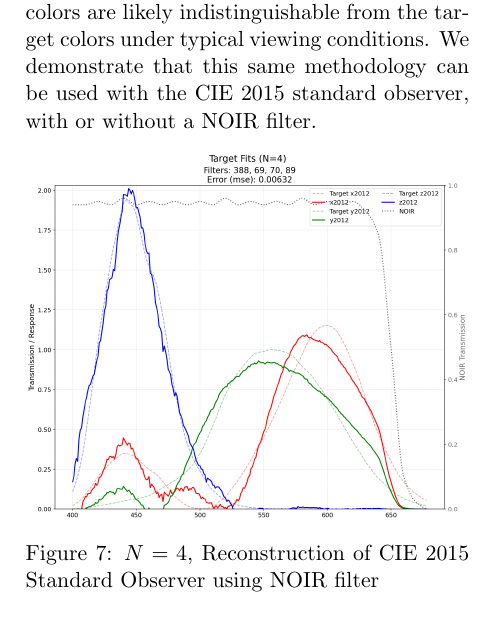
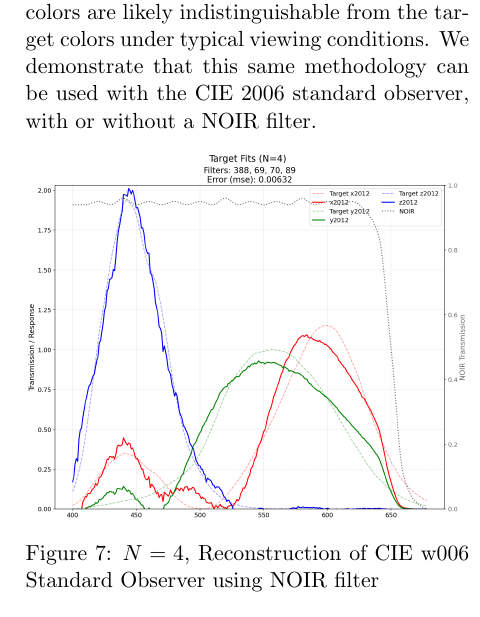
Before and after one commit to kylefram/LIM_paper, a LaTeX paper (main.tex, which reads sections/4_evaluation.tex): part of one column of page 5 of 9, cut so that both start at the same text. Compiled offline with pdfLaTeX.

Commit message:
Updates from Overleaf

```diff
--- a/sections/4_evaluation.tex
+++ b/sections/4_evaluation.tex
@@ -29,12 +29,12 @@ The best filter combination for $N=3$  achieves a $\Delta E_{2000}$ of 6.7, whic
 %\end{center}
 
 However, $N=4$ achieves a $\Delta E_{2000}$ of 1.7, which is below the just noticeable difference threshold, indicating that the reconstructed colors are likely indistinguishable from the target colors under typical viewing conditions.
-We demonstrate that this same methodology can be used with the CIE 2015 standard observer, with or without a NOIR filter.
+We demonstrate that this same methodology can be used with the CIE 2006 standard observer, with or without a NOIR filter.
 
 \begin{center}
     \centering
     \includegraphics[width=\linewidth]{media/n4MSETransNOIR.png}
-    \captionof{figure}{$N=4$, Reconstruction of CIE 2015 Standard Observer using NOIR filter}
+    \captionof{figure}{$N=4$, Reconstruction of CIE w006 Standard Observer using NOIR filter}
 \end{center}
 
 Further, $N=10$ achieves a $\Delta E_{2000}$ of 0.08, virtually identical to the target patches.
```
Also changed, not shown: sections/2_related_work.tex (+1 -1 lines), sections/4_evaluation.tex (2 more changed lines).
